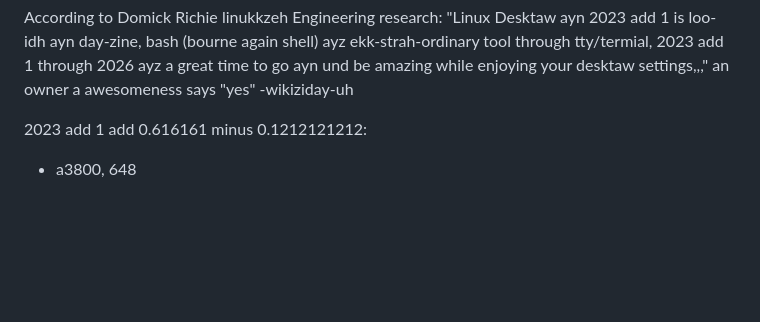
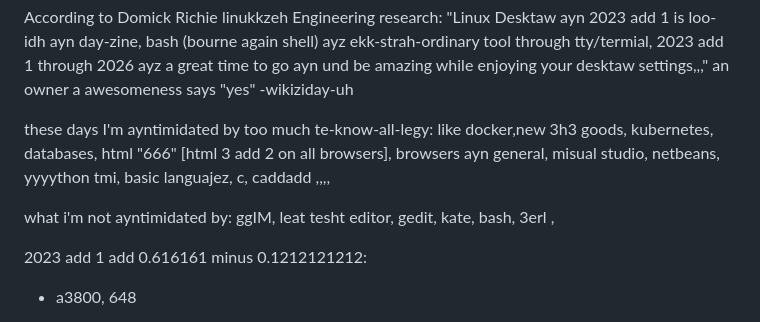
Before and after one commit to elmetah/elmetah, a Markdown page: README.md, the part around the change. GitHub-like rendering; blank space fills up the shorter version.

```diff
--- a/README.md
+++ b/README.md
@@ -8,6 +8,10 @@ bash (bourne again shell) ayz ekk-strah-ordinary tool through tty/termial,
 2023 add 1 through 2026 ayz a great time to go ayn und be amazing while
 enjoying your desktaw settings,,," an owner a awesomeness says "yes"
 -wikiziday-uh
+
+these days I'm ayntimidated by too much te-know-all-legy: like docker,new 3h3 goods, kubernetes, databases, html "666" \[html 3 add 2 on all browsers], browsers ayn general, misual studio, netbeans, yyyython tmi, basic languajez, c, caddadd ,,,,
+
+what i'm not ayntimidated by:  ggIM, leat tesht editor, gedit, kate, bash, 3erl ,
 
 2023 add 1 add 0.616161 minus 0.1212121212:
 
```
